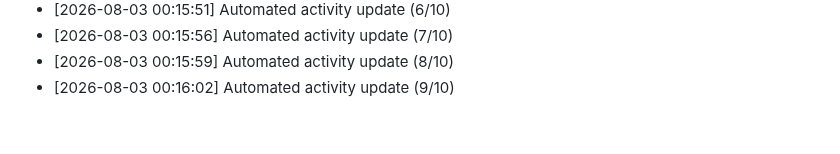
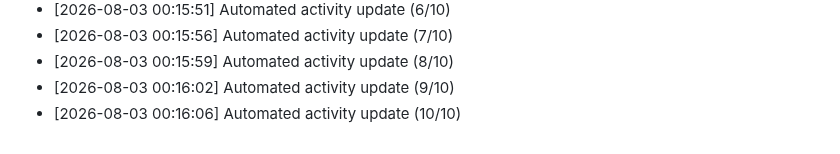
Before and after one commit to Reaven010/frontforge, a Markdown page: README.md, the part around the change. Rendered like a GitHub page.

Commit message:
docs: daily activity log update [10/10 minimum goal]

```diff
--- a/README.md
+++ b/README.md
@@ -223,3 +223,4 @@ Github: https://github.com/ELTcoder4
 - [2026-08-03 00:15:56] Automated activity update (7/10)
 - [2026-08-03 00:15:59] Automated activity update (8/10)
 - [2026-08-03 00:16:02] Automated activity update (9/10)
+- [2026-08-03 00:16:06] Automated activity update (10/10)
```
